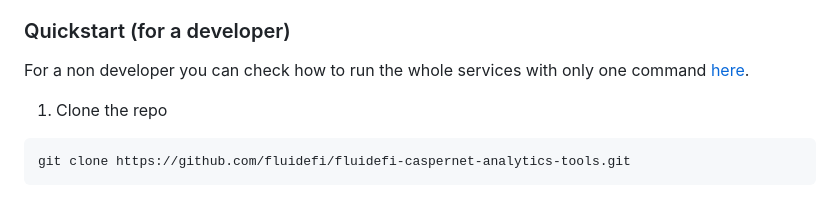
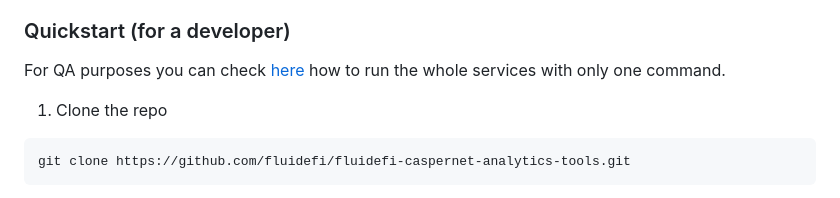
Before and after one commit to furkanahmetk/fluidefi-caspernet-analytics-tools, a Markdown page: README.md, the part around the change. Rendered like a GitHub page.

Commit message:
small update on readme

````diff
--- a/README.md
+++ b/README.md
@@ -23,7 +23,7 @@ account in this calculation)
 - reserves & poolsize
 
 ### Quickstart (for a developer)
-For a non developer you can check how to run the whole services with only one command [here](./docs/USAGE_OVERVIEW.md).
+For QA purposes you can check [here](./docs/USAGE_OVERVIEW.md) how to run the whole services with only one command.
 1. Clone the repo
 ```
 git clone https://github.com/fluidefi/fluidefi-caspernet-analytics-tools.git
````
